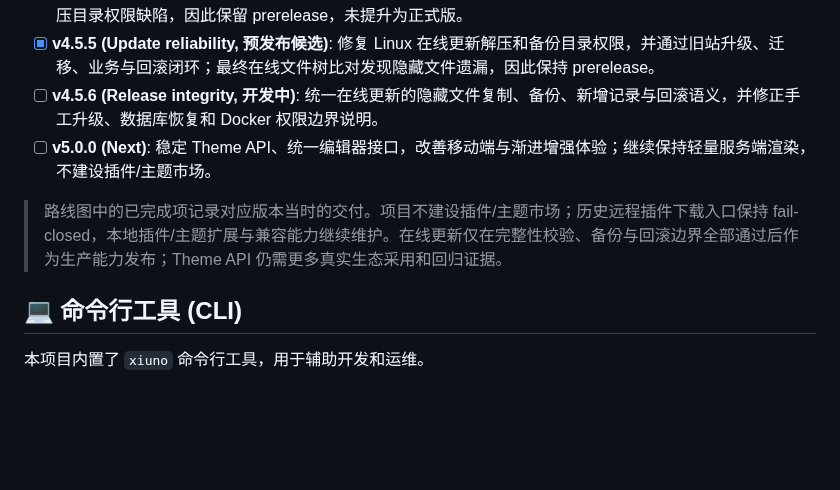
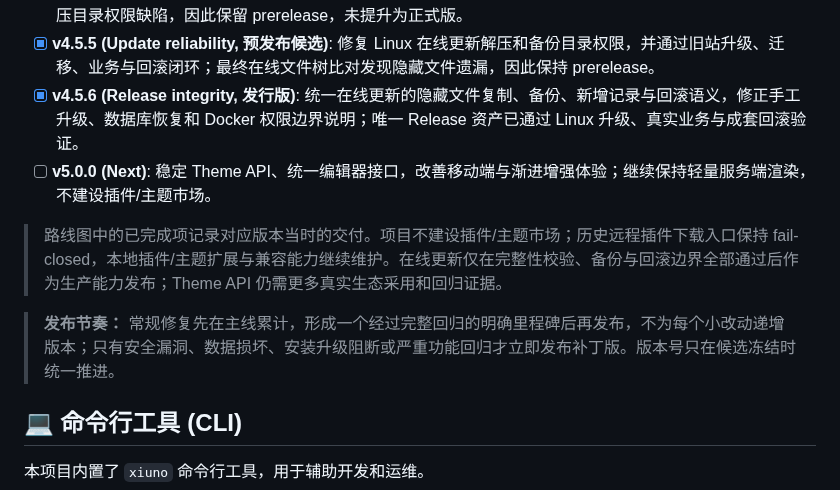
Before and after one commit to shikelea/Xiuno-Next, a Markdown page: README.md, the part around the change. Drawn GitHub-style; blank space fills up the shorter version.

Commit message:
docs(readme): clarify release cadence

```diff
--- a/README.md
+++ b/README.md
@@ -111,10 +111,12 @@ php -S 127.0.0.1:8081 -t . bin/dev_router.php
 - [x] **v4.5.3 (Install reliability, 发行版)**: 修复原生表单与同源 AJAX 安装 token 保留、安装前错误页呈现和 InnoDB 精确统计；最终产物通过真实升级、业务连续性与回滚门禁后正式发布。
 - [x] **v4.5.4 (Hardening & API, 预发布候选)**: 完成附件内容校验、MySQL 会话转义边界、依赖锁定、登录/找回匿名响应、邮件 outbox、API v1、Linux/Docker/CLI 实证及 10 包兼容验证；最终 Linux 在线更新门禁发现解压目录权限缺陷，因此保留 prerelease，未提升为正式版。
 - [x] **v4.5.5 (Update reliability, 预发布候选)**: 修复 Linux 在线更新解压和备份目录权限，并通过旧站升级、迁移、业务与回滚闭环；最终在线文件树比对发现隐藏文件遗漏，因此保持 prerelease。
-- [ ] **v4.5.6 (Release integrity, 开发中)**: 统一在线更新的隐藏文件复制、备份、新增记录与回滚语义，并修正手工升级、数据库恢复和 Docker 权限边界说明。
+- [x] **v4.5.6 (Release integrity, 发行版)**: 统一在线更新的隐藏文件复制、备份、新增记录与回滚语义，修正手工升级、数据库恢复和 Docker 权限边界说明；唯一 Release 资产已通过 Linux 升级、真实业务与成套回滚验证。
 - [ ] **v5.0.0 (Next)**: 稳定 Theme API、统一编辑器接口，改善移动端与渐进增强体验；继续保持轻量服务端渲染，不建设插件/主题市场。
 
 > 路线图中的已完成项记录对应版本当时的交付。项目不建设插件/主题市场；历史远程插件下载入口保持 fail-closed，本地插件/主题扩展与兼容能力继续维护。在线更新仅在完整性校验、备份与回滚边界全部通过后作为生产能力发布；Theme API 仍需更多真实生态采用和回归证据。
+
+> **发布节奏：** 常规修复先在主线累计，形成一个经过完整回归的明确里程碑后再发布，不为每个小改动递增版本；只有安全漏洞、数据损坏、安装升级阻断或严重功能回归才立即发布补丁版。版本号只在候选冻结时统一推进。
 
 ## 💻 命令行工具 (CLI)
 
```
